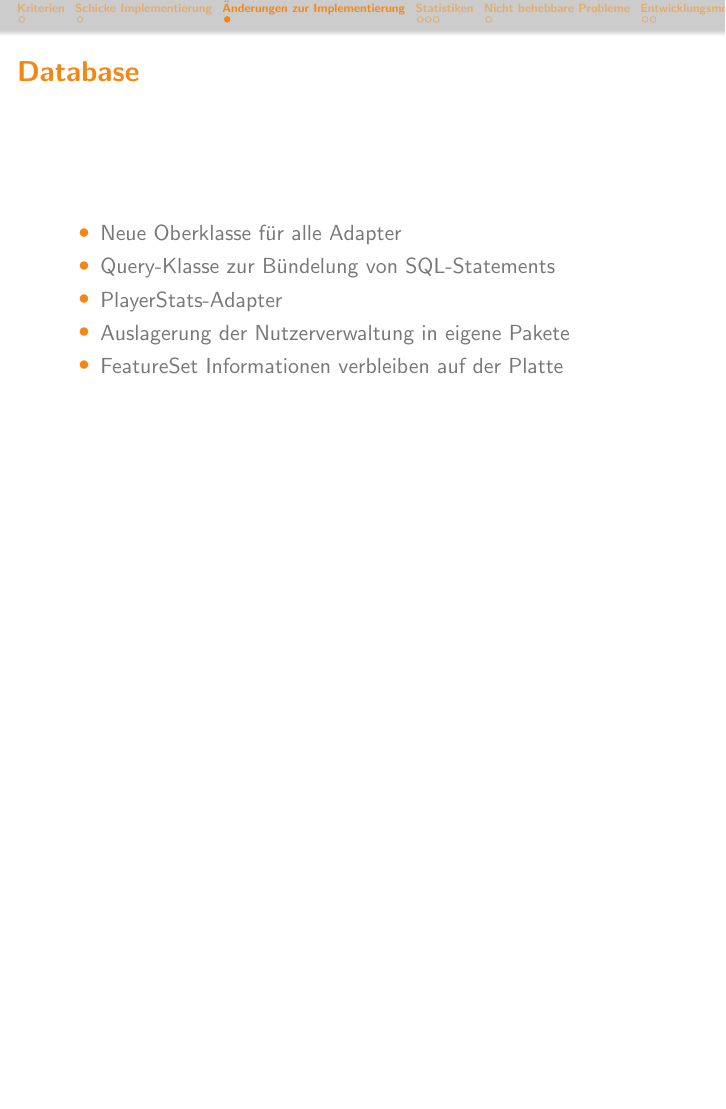
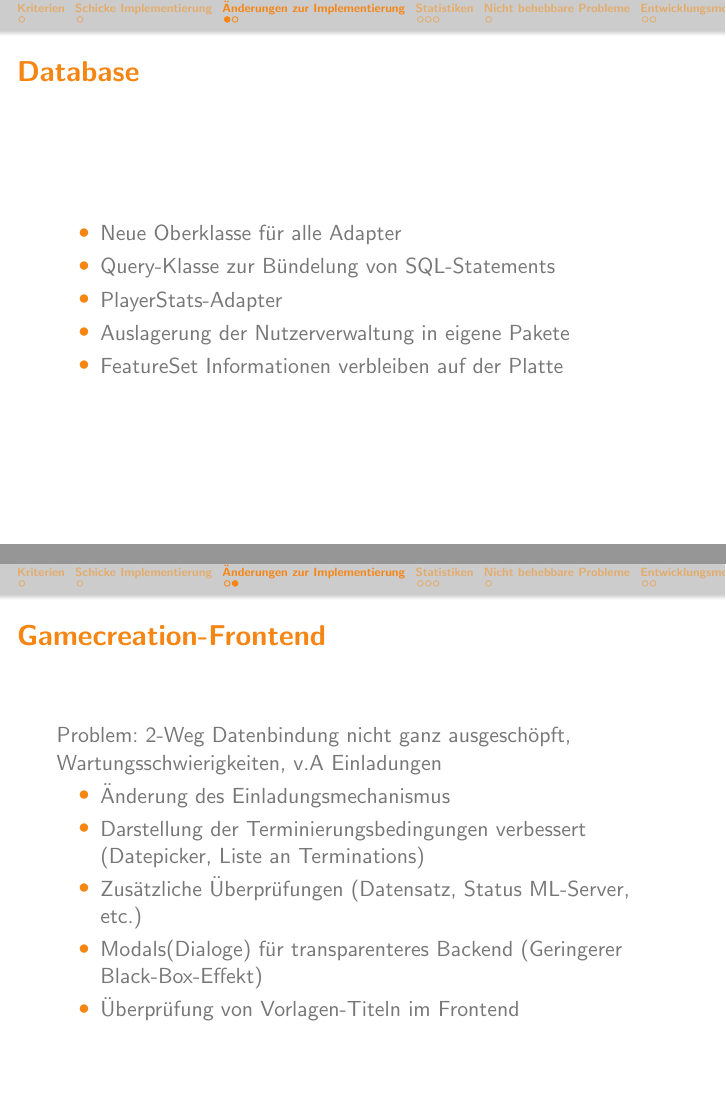
Before and after one commit to bendixsonnenberg/CS-Select-Allg, LaTeX slides (qualitaetssicherung/pres/pres_qs.tex): page 4 of 11 before the commit and pages 4 and 5 of 12 after it, the two joined at a grey line, the shorter picture padded with empty space. Compiled offline with pdfLaTeX.

Commit message:
Add gamecreation frontend rewrite presentation

```diff
--- a/qualitaetssicherung/pres/pres_qs.tex
+++ b/qualitaetssicherung/pres/pres_qs.tex
@@ -80,6 +80,16 @@
         \item PlayerStats-Adapter
         \item Auslagerung der Nutzerverwaltung in eigene Pakete
         \item FeatureSet Informationen verbleiben auf der Platte
+    \end{itemize}
+\end{frame}
+\begin{frame}{Gamecreation-Frontend}
+    Problem: 2-Weg Datenbindung nicht ganz ausgeschöpft, Wartungsschwierigkeiten, v.A Einladungen
+    \begin{itemize}
+        \item Änderung des Einladungsmechanismus
+        \item Darstellung der Terminierungsbedingungen verbessert (Datepicker, Liste an Terminations)
+        \item Zusätzliche Überprüfungen (Datensatz, Status ML-Server, etc.)
+        \item Modals(Dialoge) für transparenteres Backend (Geringerer Black-Box-Effekt)
+        \item Überprüfung von Vorlagen-Titeln im Frontend
     \end{itemize}
 \end{frame}
 
```
